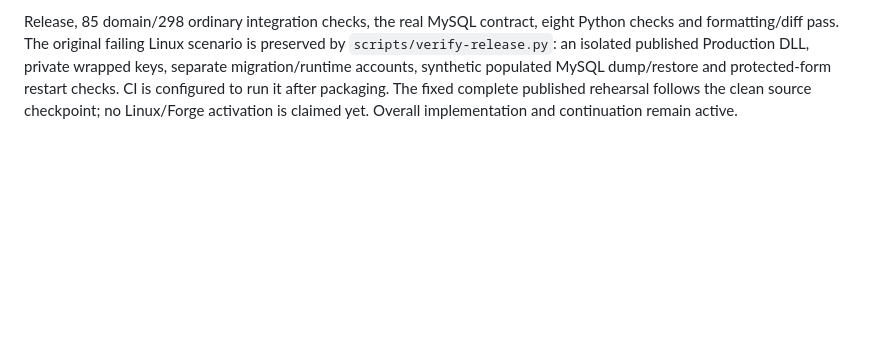
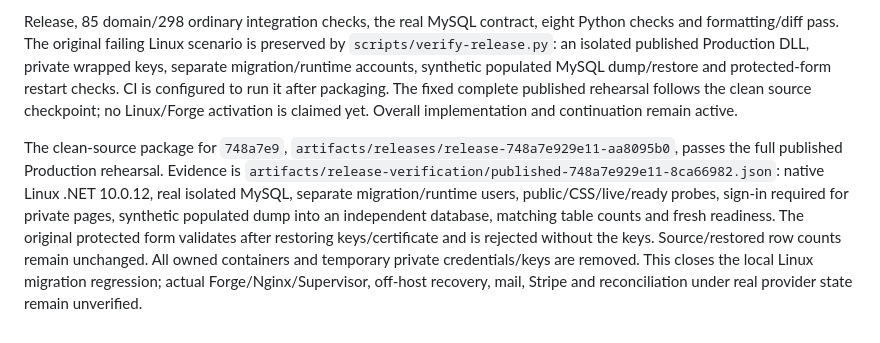
Before and after one commit to jeremyvaught/allenxenia.office, a Markdown page: README.md, the part around the change. GitHub-like rendering; blank space fills up the shorter version.

Commit message:
Record successful published Linux and MySQL recovery evidence

```diff
--- a/README.md
+++ b/README.md
@@ -377,3 +377,6 @@ Release, 85 domain/297 ordinary integration checks and format/diff pass. The ear
 The first published Production rehearsal failed during migration on Linux despite the workstation's MySQL checks passing. A minimized real Linux/MySQL migration reproduced the failure with Connector/NET connection reset enabled and passed with it disabled; raw connections and TLS changes did not explain it. The separate short-lived migration process now has at most two connections and reset disabled, while runtime sessions keep reset enabled. Credentials, timeouts, verified cross-host TLS and restricted features retain their existing limits. Migration failure returns nonzero with a sanitized message and disposes the host; partial schema application still requires authorized inspection. This is a connector-specific migration correction, not permission to disable runtime session hygiene.
 
 Release, 85 domain/298 ordinary integration checks, the real MySQL contract, eight Python checks and formatting/diff pass. The original failing Linux scenario is preserved by `scripts/verify-release.py`: an isolated published Production DLL, private wrapped keys, separate migration/runtime accounts, synthetic populated MySQL dump/restore and protected-form restart checks. CI is configured to run it after packaging. The fixed complete published rehearsal follows the clean source checkpoint; no Linux/Forge activation is claimed yet. Overall implementation and continuation remain active.
+
+
+The clean-source package for `748a7e9`, `artifacts/releases/release-748a7e929e11-aa8095b0`, passes the full published Production rehearsal. Evidence is `artifacts/release-verification/published-748a7e929e11-8ca66982.json`: native Linux .NET 10.0.12, real isolated MySQL, separate migration/runtime users, public/CSS/live/ready probes, sign-in required for private pages, synthetic populated dump into an independent database, matching table counts and fresh readiness. The original protected form validates after restoring keys/certificate and is rejected without the keys. Source/restored row counts remain unchanged. All owned containers and temporary private credentials/keys are removed. This closes the local Linux migration regression; actual Forge/Nginx/Supervisor, off-host recovery, mail, Stripe and reconciliation under real provider state remain unverified.
```
